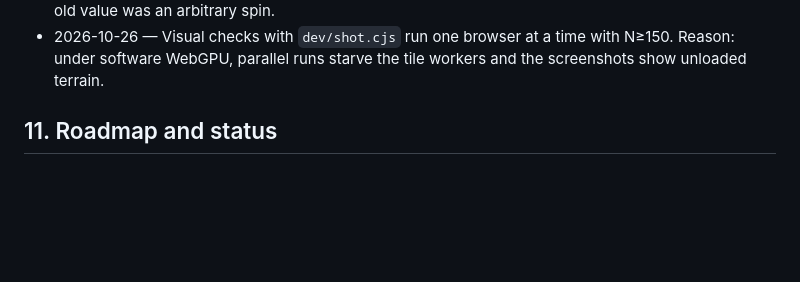
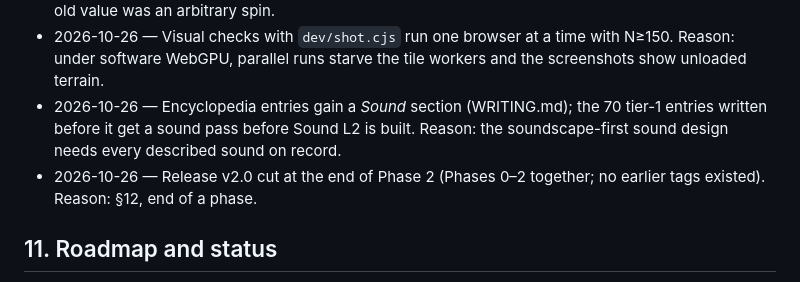
Before and after one commit to AlexW6385/rongqiu-world, a Markdown page: DESIGN.md, the part around the change. GitHub-like rendering; blank space fills up the shorter version.

Commit message:
CHANGELOG for v2.0; DESIGN: sound section in entries, release decision

```diff
--- a/DESIGN.md
+++ b/DESIGN.md
@@ -185,6 +185,8 @@ Append-only. One line per decision: date, decision, reason.
 - 2026-10-26 — Conformance findings and fixes are logged in `CONFORMANCE.md` (fixed / open, with the phase each open item belongs to). Reason: §11 Phase 2 asks for a record of discrepancies; a table per pass is easier to check than prose here.
 - 2026-10-26 — Landmark items' fifth field is now a compass heading (0 = east, π/2 = north) converted to the instance yaw in the worker. Reason: walls and rows of buildings must line up with the plan; the old value was an arbitrary spin.
 - 2026-10-26 — Visual checks with `dev/shot.cjs` run one browser at a time with N≥150. Reason: under software WebGPU, parallel runs starve the tile workers and the screenshots show unloaded terrain.
+- 2026-10-26 — Encyclopedia entries gain a *Sound* section (WRITING.md); the 70 tier-1 entries written before it get a sound pass before Sound L2 is built. Reason: the soundscape-first sound design needs every described sound on record.
+- 2026-10-26 — Release v2.0 cut at the end of Phase 2 (Phases 0–2 together; no earlier tags existed). Reason: §12, end of a phase.
 
 ## 11. Roadmap and status
 
```
Also changed, not shown: CHANGELOG.md (added, +20 -0 lines).
